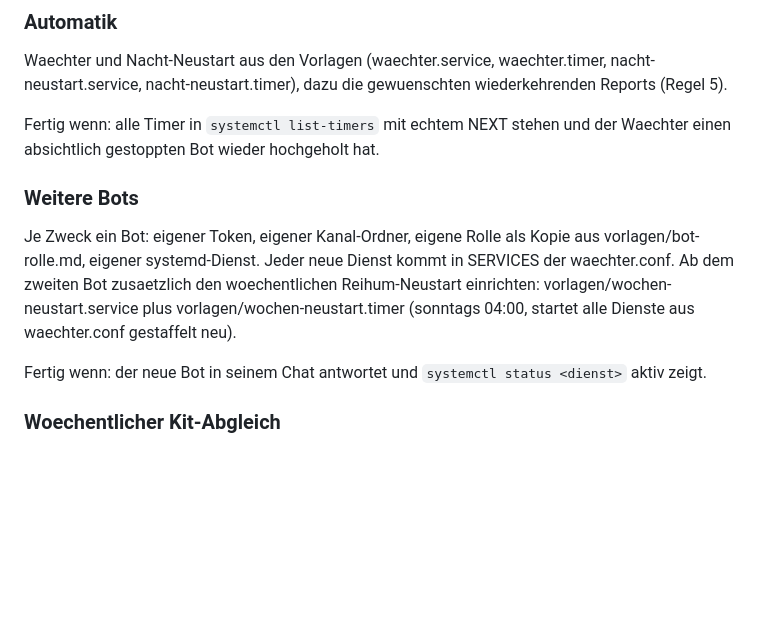
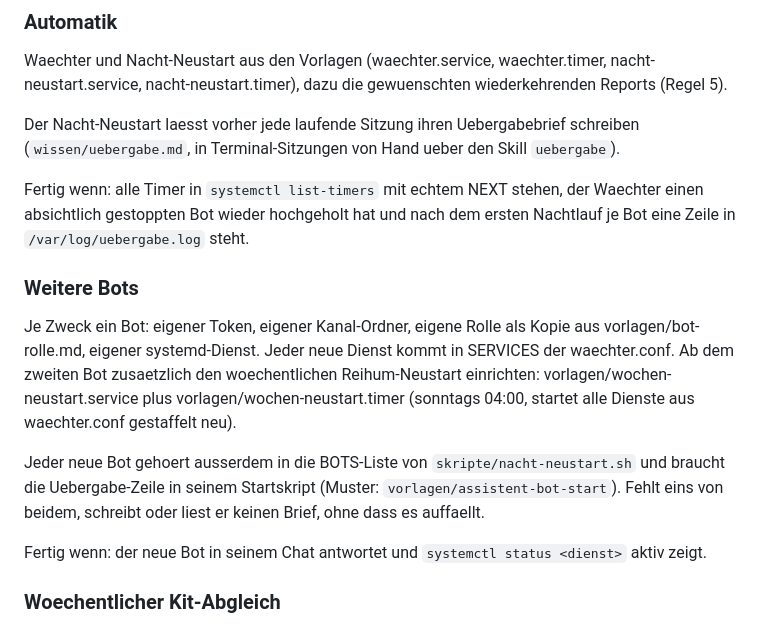
Before and after one commit to mail174/assistent-kit, a Markdown page: skills/setup/SKILL.md, the part around the change. GitHub-like rendering; blank space fills up the shorter version.

Commit message:
uebergabe: skill fuer terminal- und vs-code-sitzungen, setup-hinweis fuer neue bots

```diff
--- a/skills/setup/SKILL.md
+++ b/skills/setup/SKILL.md
@@ -267,8 +267,13 @@ Waechter und Nacht-Neustart aus den Vorlagen (waechter.service,
 waechter.timer, nacht-neustart.service, nacht-neustart.timer), dazu die
 gewuenschten wiederkehrenden Reports (Regel 5).
 
-Fertig wenn: alle Timer in `systemctl list-timers` mit echtem NEXT stehen
-und der Waechter einen absichtlich gestoppten Bot wieder hochgeholt hat.
+Der Nacht-Neustart laesst vorher jede laufende Sitzung ihren Uebergabebrief
+schreiben (`wissen/uebergabe.md`, in Terminal-Sitzungen von Hand ueber den
+Skill `uebergabe`).
+
+Fertig wenn: alle Timer in `systemctl list-timers` mit echtem NEXT stehen,
+der Waechter einen absichtlich gestoppten Bot wieder hochgeholt hat und nach
+dem ersten Nachtlauf je Bot eine Zeile in `/var/log/uebergabe.log` steht.
 
 ### Weitere Bots
 
@@ -278,6 +283,11 @@ kommt in SERVICES der waechter.conf. Ab dem zweiten Bot zusaetzlich den
 woechentlichen Reihum-Neustart einrichten: vorlagen/wochen-neustart.service
 plus vorlagen/wochen-neustart.timer (sonntags 04:00, startet alle Dienste
 aus waechter.conf gestaffelt neu).
+
+Jeder neue Bot gehoert ausserdem in die BOTS-Liste von
+`skripte/nacht-neustart.sh` und braucht die Uebergabe-Zeile in seinem
+Startskript (Muster: `vorlagen/assistent-bot-start`). Fehlt eins von beidem,
+schreibt oder liest er keinen Brief, ohne dass es auffaellt.
 
 Fertig wenn: der neue Bot in seinem Chat antwortet und
 `systemctl status <dienst>` aktiv zeigt.
```
Also changed, not shown: skills/uebergabe/SKILL.md (added, +62 -0 lines).
